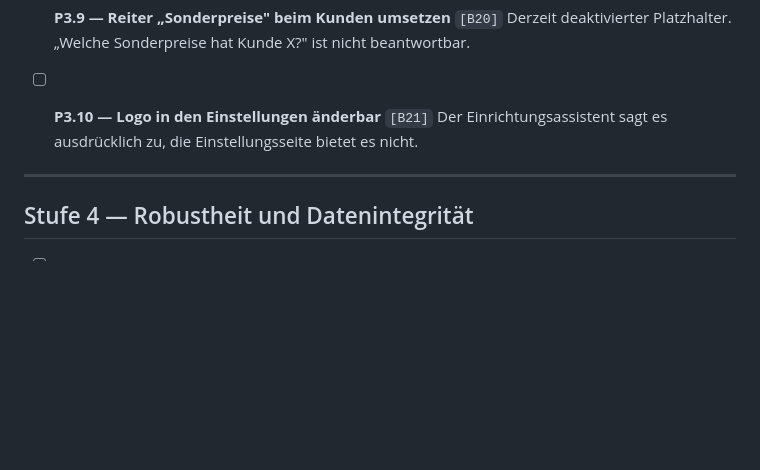
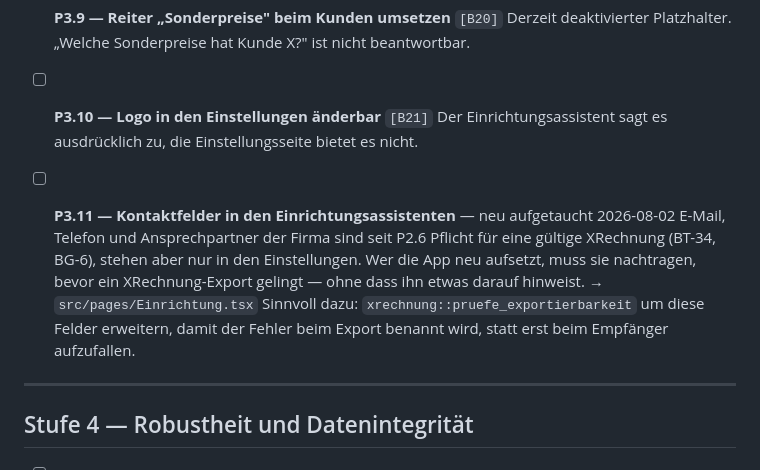
Before and after one commit to abnun/chefsachen, a Markdown page: docs/TODO.md, the part around one of its changes. GitHub-like rendering; blank space fills up the shorter version.

```diff
--- a/docs/TODO.md
+++ b/docs/TODO.md
@@ -173,6 +202,14 @@ Ohne diese Punkte ist die App für die Zielgruppe nicht wertvoll.
 - [ ] **P3.10 — Logo in den Einstellungen änderbar** `[B21]`
   Der Einrichtungsassistent sagt es ausdrücklich zu, die Einstellungsseite bietet es nicht.
 
+- [ ] **P3.11 — Kontaktfelder in den Einrichtungsassistenten** — neu aufgetaucht 2026-08-02
+  E-Mail, Telefon und Ansprechpartner der Firma sind seit P2.6 Pflicht für eine gültige
+  XRechnung (BT-34, BG-6), stehen aber nur in den Einstellungen. Wer die App neu aufsetzt,
+  muss sie nachtragen, bevor ein XRechnung-Export gelingt — ohne dass ihn etwas darauf hinweist.
+  → `src/pages/Einrichtung.tsx`
+  Sinnvoll dazu: `xrechnung::pruefe_exportierbarkeit` um diese Felder erweitern, damit der
+  Fehler beim Export benannt wird, statt erst beim Empfänger aufzufallen.
+
 ---
 
 ## Stufe 4 — Robustheit und Datenintegrität
```
Also changed, not shown: other parts of docs/TODO.md (+40 -2 lines).
